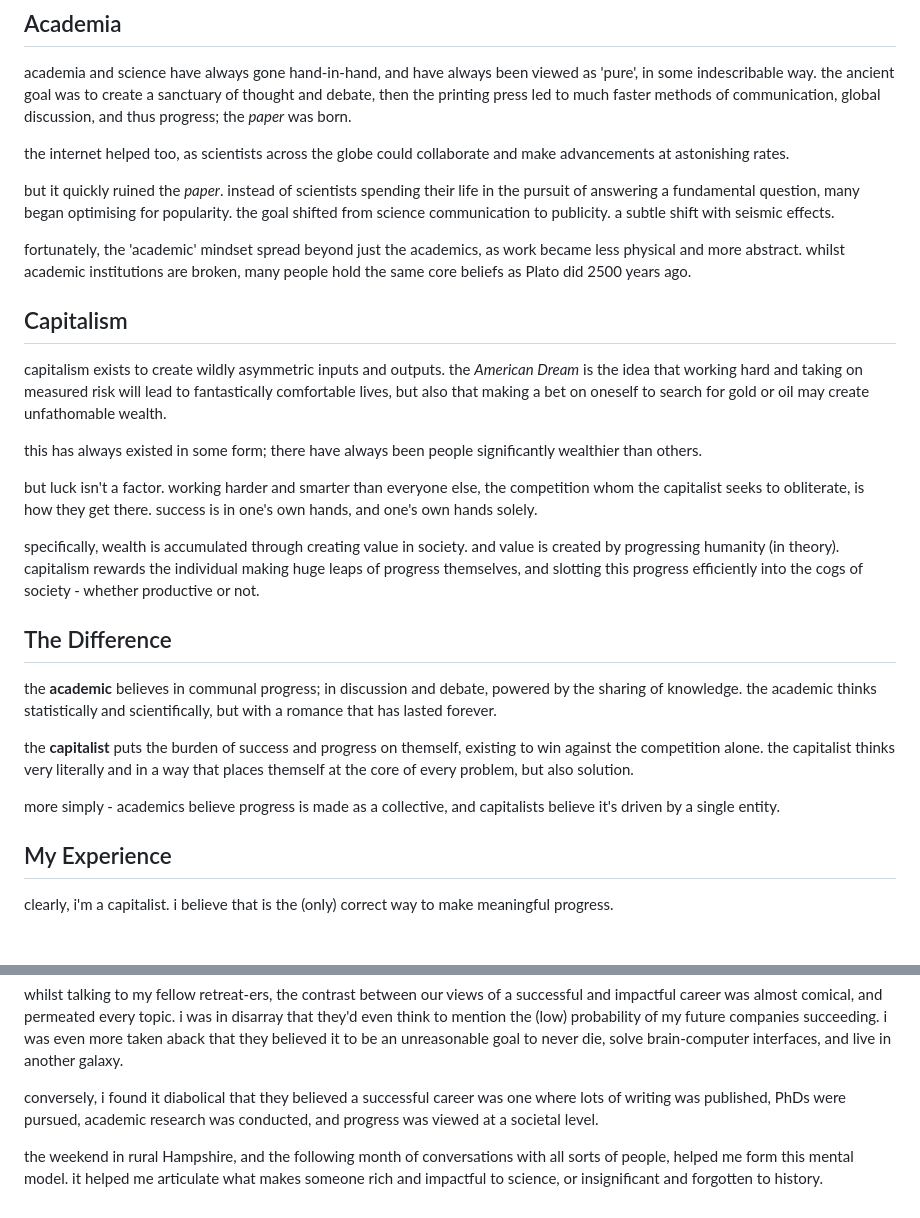
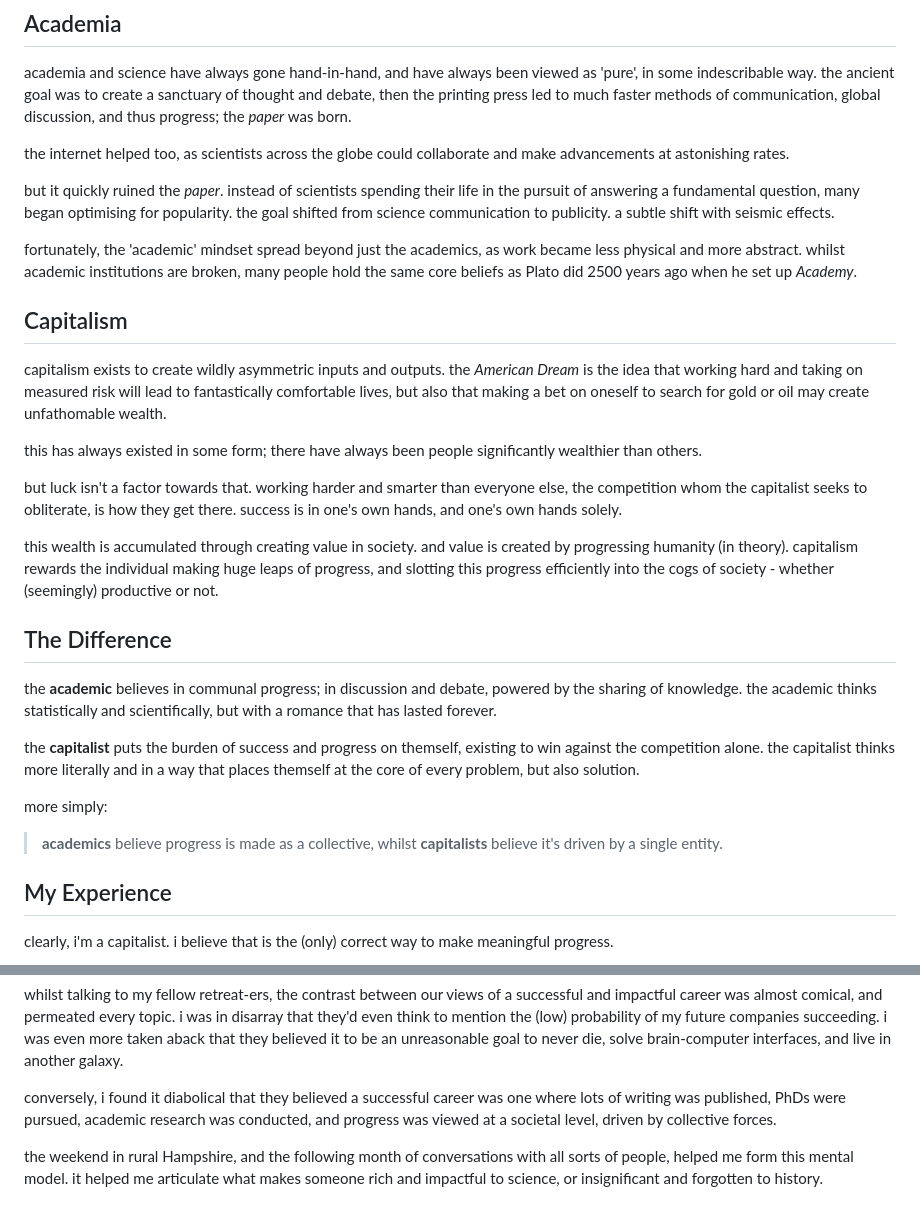
Before and after one commit to centuriae/centuriae.github.io, a Markdown page: content/14-the-mind-that-changes.md, 2 parts joined by grey strips. Rendered like a GitHub page; blank space fills up the shorter version.

Commit message:
sourish updates to improve precision

```diff
--- a/content/14-the-mind-that-changes.md
+++ b/content/14-the-mind-that-changes.md
@@ -19,7 +19,7 @@ the internet helped too, as scientists across the globe could collaborate and ma
 
 but it quickly ruined the _paper_. instead of scientists spending their life in the pursuit of answering a fundamental question, many began optimising for popularity. the goal shifted from science communication to publicity. a subtle shift with seismic effects.
 
- fortunately, the 'academic' mindset spread beyond just the academics, as work became less physical and more abstract. whilst academic institutions are broken, many people hold the same core beliefs as Plato did 2500 years ago.
+fortunately, the 'academic' mindset spread beyond just the academics, as work became less physical and more abstract. whilst academic institutions are broken, many people hold the same core beliefs as Plato did 2500 years ago when he set up _Academy_.
 
 ## Capitalism
 
@@ -27,17 +27,19 @@ capitalism exists to create wildly asymmetric inputs and outputs. the _American
 
 this has always existed in some form; there have always been people significantly wealthier than others.
 
-but luck isn't a factor. working harder and smarter than everyone else, the competition whom the capitalist seeks to obliterate, is how they get there. success is in one's own hands, and one's own hands solely.
+but luck isn't a factor towards that. working harder and smarter than everyone else, the competition whom the capitalist seeks to obliterate, is how they get there. success is in one's own hands, and one's own hands solely.
 
-specifically, wealth is accumulated through creating value in society. and value is created by progressing humanity (in theory). capitalism rewards the individual making huge leaps of progress themselves, and slotting this progress efficiently into the cogs of society - whether productive or not.
+this wealth is accumulated through creating value in society. and value is created by progressing humanity (in theory). capitalism rewards the individual making huge leaps of progress, and slotting this progress efficiently into the cogs of society - whether (seemingly) productive or not.
 
 ## The Difference
 
 the **academic** believes in communal progress; in discussion and debate, powered by the sharing of knowledge. the academic thinks statistically and scientifically, but with a romance that has lasted forever.
 
-the **capitalist** puts the burden of success and progress on themself, existing to win against the competition alone. the capitalist thinks very literally and in a way that places themself at the core of every problem, but also solution.
+the **capitalist** puts the burden of success and progress on themself, existing to win against the competition alone. the capitalist thinks more literally and in a way that places themself at the core of every problem, but also solution.
 
-more simply - academics believe progress is made as a collective, and capitalists believe it's driven by a single entity.
+more simply:
+
+> **academics** believe progress is made as a collective, whilst **capitalists** believe it's driven by a single entity.
 
 ## My Experience
 
@@ -53,6 +55,6 @@ were COVID-19 vaccines created so rapidly due to academics, or capitalists? how
 
 whilst talking to my fellow retreat-ers, the contrast between our views of a successful and impactful career was almost comical, and permeated every topic. i was in disarray that they'd even think to mention the (low) probability of my future companies succeeding. i was even more taken aback that they believed it to be an unreasonable goal to never die, solve brain-computer interfaces, and live in another galaxy.
 
-conversely, i found it diabolical that they believed a successful career was one where lots of writing was published, PhDs were pursued, academic research was conducted, and progress was viewed at a societal level.
+conversely, i found it diabolical that they believed a successful career was one where lots of writing was published, PhDs were pursued, academic research was conducted, and progress was viewed at a societal level, driven by collective forces.
 
 the weekend in rural Hampshire, and the following month of conversations with all sorts of people, helped me form this mental model. it helped me articulate what makes someone rich and impactful to science, or insignificant and forgotten to history.
```
